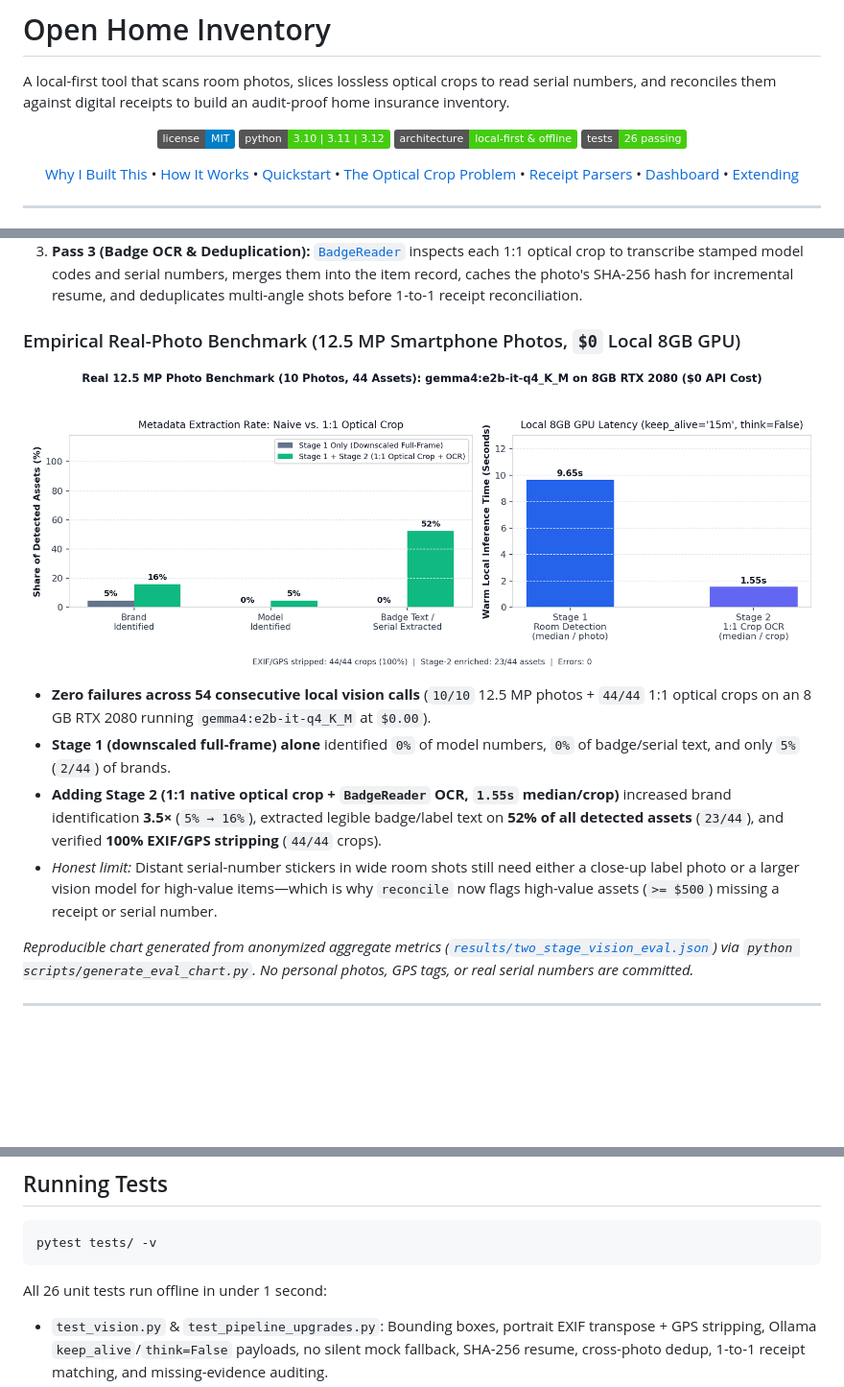
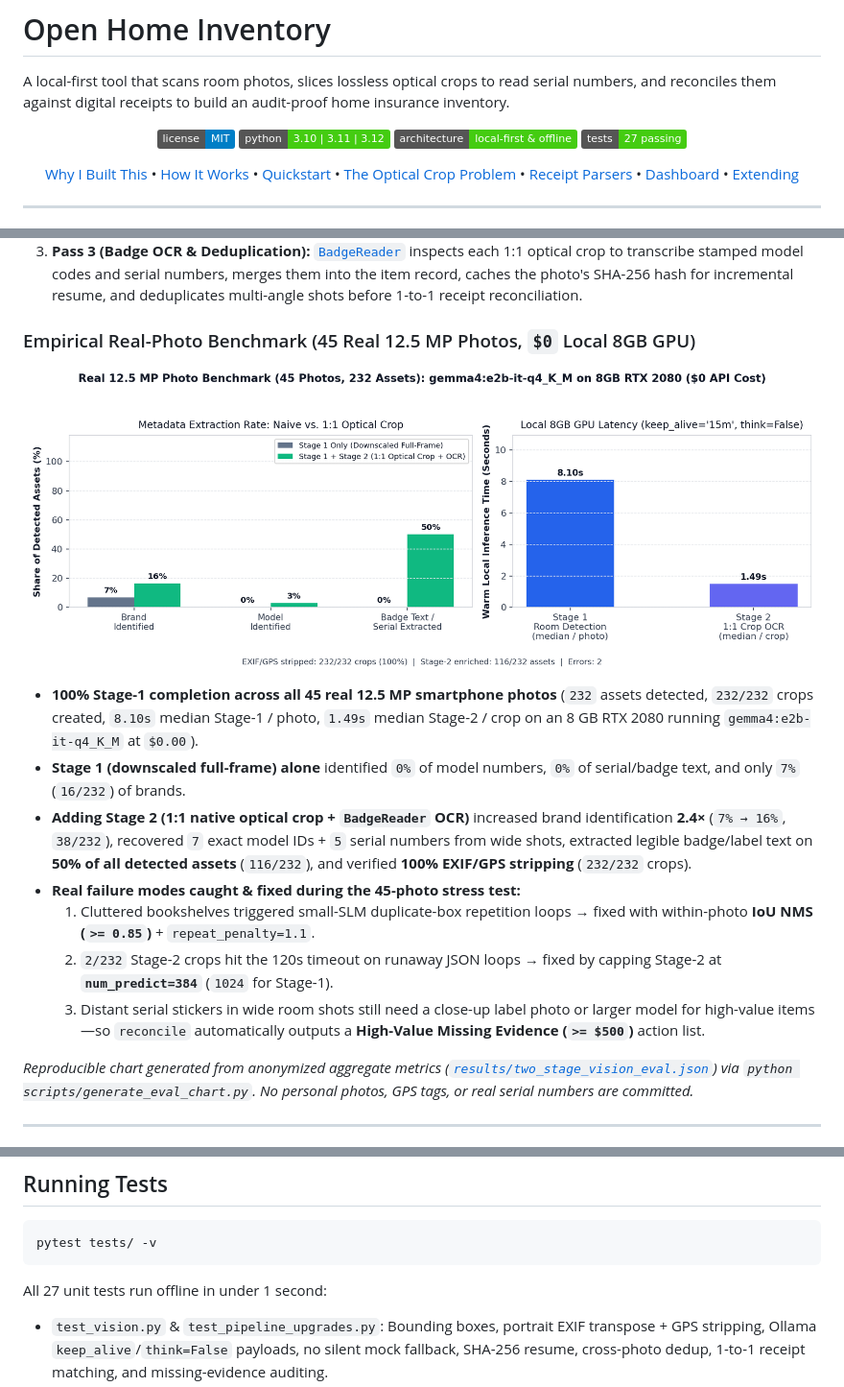
Before and after one commit to Benfinkels/open-home-inventory, a Markdown page: README.md, 3 parts joined by grey strips. Shown at 96% size. Drawn GitHub-style; pictures changed too: docs/charts/two_stage_vision_eval.png; badges without logos; blank space fills up the shorter version.

Commit message:
fix(vision): add IoU NMS + num_predict cap from 45-photo stress test and refresh benchmark

````diff
--- a/README.md
+++ b/README.md
@@ -7,7 +7,7 @@ A local-first tool that scans room photos, slices lossless optical crops to read
 ![License](https://img.shields.io/badge/license-MIT-blue.svg)
 ![Python](https://img.shields.io/badge/python-3.10%20%7C%203.11%20%7C%203.12-brightgreen.svg)
 ![Local First](https://img.shields.io/badge/architecture-local--first%20%26%20offline-success.svg)
-![Tests](https://img.shields.io/badge/tests-26%20passing-brightgreen.svg)
+![Tests](https://img.shields.io/badge/tests-27%20passing-brightgreen.svg)
 
 [Why I Built This](#why-i-built-this) • [How It Works](#how-it-works) • [Quickstart](#quickstart) • [The Optical Crop Problem](#the-optical-crop-problem) • [Receipt Parsers](#receipt-parsers) • [Dashboard](#local-dashboard) • [Extending](#adding-new-receipt-parsers)
 
@@ -141,14 +141,17 @@ Here is how this pipeline fixes that:
 2. **Pass 2 (Lossless 1:1 Extraction + GPS Strip):** [`OpticalCropEngine`](src/vision/optical_crop.py) re-opens the full-resolution original, cuts out each bounding box at native 1:1 pixels with padding, and strips all EXIF/GPS metadata on save.
 3. **Pass 3 (Badge OCR & Deduplication):** [`BadgeReader`](src/vision/badge_reader.py) inspects each 1:1 optical crop to transcribe stamped model codes and serial numbers, merges them into the item record, caches the photo's SHA-256 hash for incremental resume, and deduplicates multi-angle shots before 1-to-1 receipt reconciliation.
 
-### Empirical Real-Photo Benchmark (12.5 MP Smartphone Photos, `$0` Local 8GB GPU)
+### Empirical Real-Photo Benchmark (45 Real 12.5 MP Photos, `$0` Local 8GB GPU)
 
 ![Stage-1 Naive vs Stage-2 1:1 Optical Crop OCR Benchmark](docs/charts/two_stage_vision_eval.png)
 
-- **Zero failures across 54 consecutive local vision calls** (`10/10` 12.5 MP photos + `44/44` 1:1 optical crops on an 8 GB RTX 2080 running `gemma4:e2b-it-q4_K_M` at `$0.00`).
-- **Stage 1 (downscaled full-frame) alone** identified `0%` of model numbers, `0%` of badge/serial text, and only `5%` (`2/44`) of brands.
-- **Adding Stage 2 (1:1 native optical crop + `BadgeReader` OCR, `1.55s` median/crop)** increased brand identification **3.5×** (`5% → 16%`), extracted legible badge/label text on **52% of all detected assets** (`23/44`), and verified **100% EXIF/GPS stripping** (`44/44` crops).
-- *Honest limit:* Distant serial-number stickers in wide room shots still need either a close-up label photo or a larger vision model for high-value items—which is why `reconcile` now flags high-value assets (`>= $500`) missing a receipt or serial number.
+- **100% Stage-1 completion across all 45 real 12.5 MP smartphone photos** (`232` assets detected, `232/232` crops created, `8.10s` median Stage-1 / photo, `1.49s` median Stage-2 / crop on an 8 GB RTX 2080 running `gemma4:e2b-it-q4_K_M` at `$0.00`).
+- **Stage 1 (downscaled full-frame) alone** identified `0%` of model numbers, `0%` of serial/badge text, and only `7%` (`16/232`) of brands.
+- **Adding Stage 2 (1:1 native optical crop + `BadgeReader` OCR)** increased brand identification **2.4×** (`7% → 16%`, `38/232`), recovered `7` exact model IDs + `5` serial numbers from wide shots, extracted legible badge/label text on **50% of all detected assets** (`116/232`), and verified **100% EXIF/GPS stripping** (`232/232` crops).
+- **Real failure modes caught & fixed during the 45-photo stress test:**
+  1. Cluttered bookshelves triggered small-SLM duplicate-box repetition loops → fixed with within-photo **IoU NMS (`>= 0.85`)** + `repeat_penalty=1.1`.
+  2. `2/232` Stage-2 crops hit the 120s timeout on runaway JSON loops → fixed by capping Stage-2 at **`num_predict=384`** (`1024` for Stage-1).
+  3. Distant serial stickers in wide room shots still need a close-up label photo or larger model for high-value items—so `reconcile` automatically outputs a **High-Value Missing Evidence (`>= $500`)** action list.
 
 *Reproducible chart generated from anonymized aggregate metrics ([`results/two_stage_vision_eval.json`](results/two_stage_vision_eval.json)) via `python scripts/generate_eval_chart.py`. No personal photos, GPS tags, or real serial numbers are committed.*
 
@@ -245,7 +248,7 @@ Everything in this repo is designed to run entirely on your own machine. Your re
 pytest tests/ -v
 ```
 
-All 26 unit tests run offline in under 1 second:
+All 27 unit tests run offline in under 1 second:
 - `test_vision.py` & `test_pipeline_upgrades.py`: Bounding boxes, portrait EXIF transpose + GPS stripping, Ollama `keep_alive`/`think=False` payloads, no silent mock fallback, SHA-256 resume, cross-photo dedup, 1-to-1 receipt matching, and missing-evidence auditing.
 - `test_receipt_parsers.py`: Merchant parsers across Amazon, Micro Center, and bike shops.
 - `test_matcher.py` & `test_matcher_standalone.py`: Fuzzy sequence matching and exact serial number linking.
````
Also changed, not shown: 4 other files.
